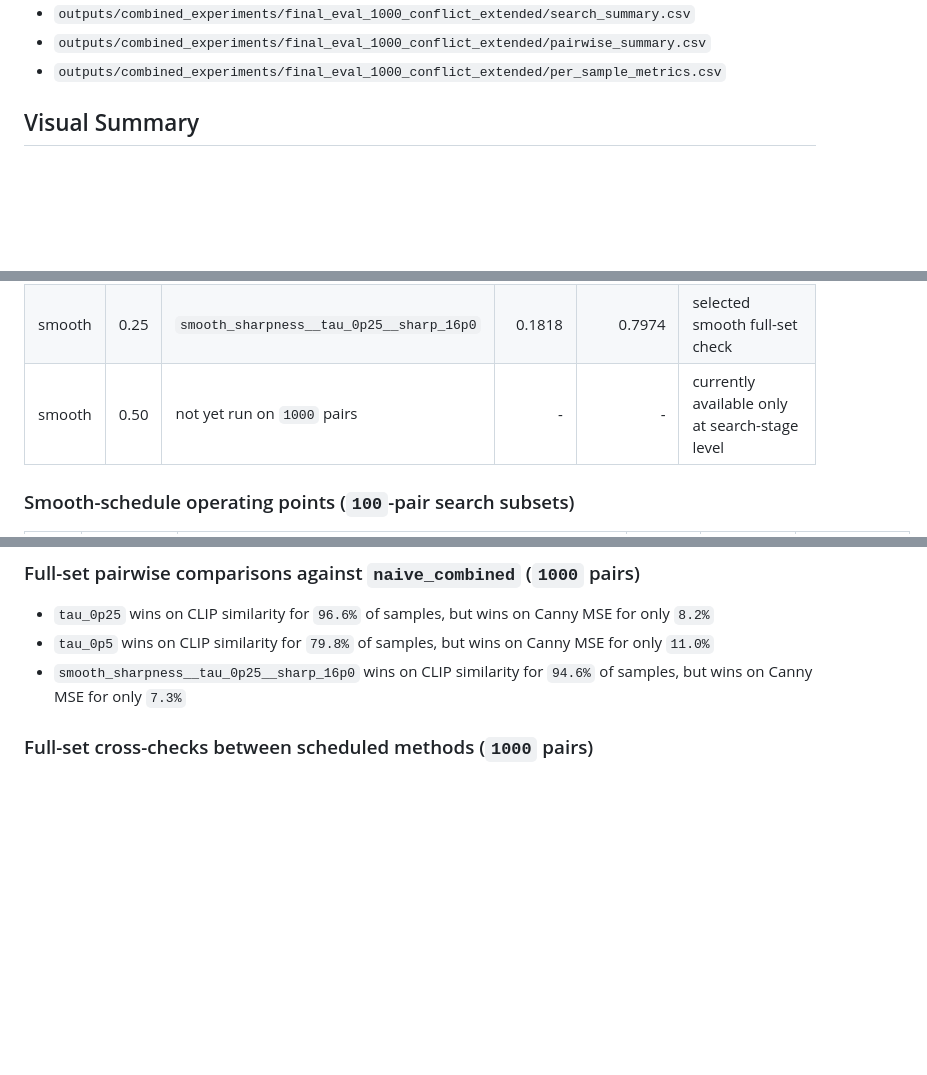
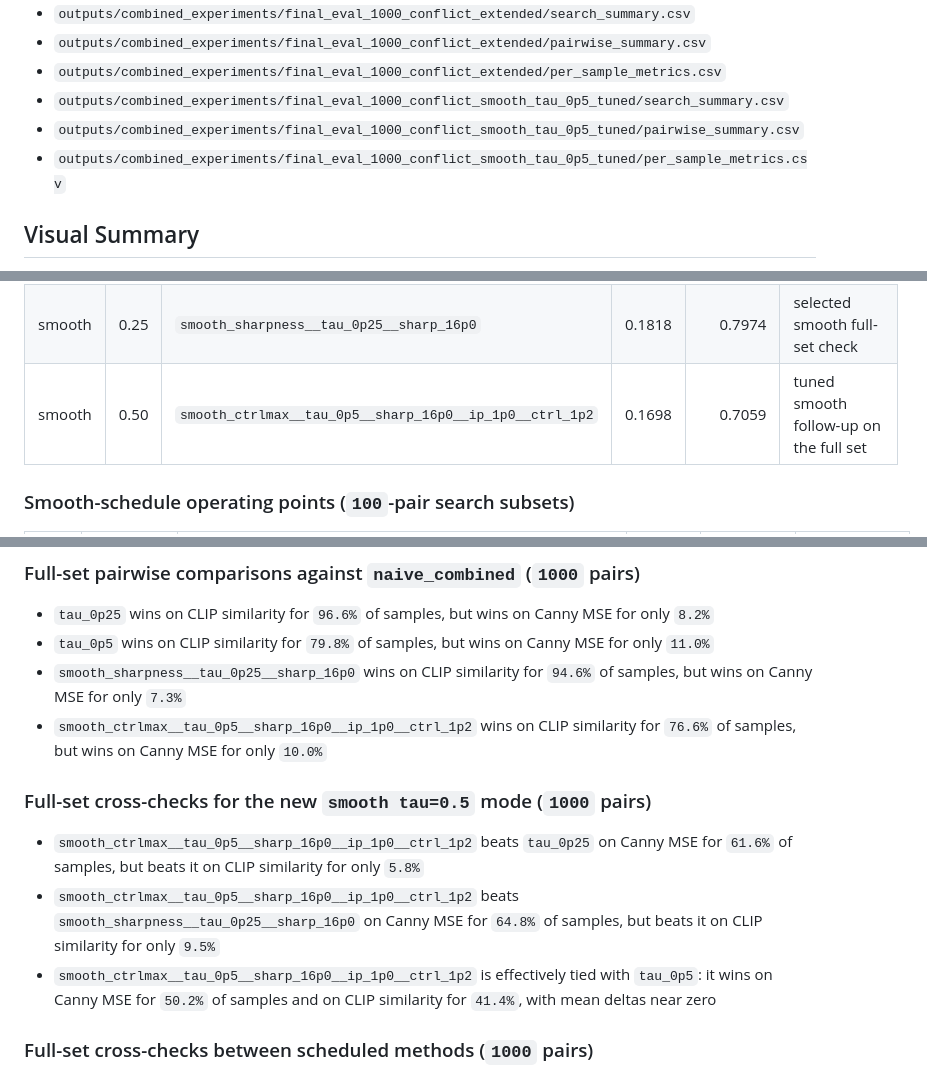
Before and after one commit to hanfei-guo/Control_in_Image_Diffusion, a Markdown page: README.md, 3 parts joined by grey strips. Rendered like a GitHub page; blank space fills up the shorter version.

Commit message:
Update README with full-set smooth tau 0.5 result

```diff
--- a/README.md
+++ b/README.md
@@ -98,6 +98,9 @@ Final summary files:
 - `outputs/combined_experiments/final_eval_1000_conflict_extended/search_summary.csv`
 - `outputs/combined_experiments/final_eval_1000_conflict_extended/pairwise_summary.csv`
 - `outputs/combined_experiments/final_eval_1000_conflict_extended/per_sample_metrics.csv`
+- `outputs/combined_experiments/final_eval_1000_conflict_smooth_tau_0p5_tuned/search_summary.csv`
+- `outputs/combined_experiments/final_eval_1000_conflict_smooth_tau_0p5_tuned/pairwise_summary.csv`
+- `outputs/combined_experiments/final_eval_1000_conflict_smooth_tau_0p5_tuned/per_sample_metrics.csv`
 
 ## Visual Summary
 
@@ -241,7 +244,7 @@ Read this section by evidence level:
 | hard | 0.25 | `tau_0p25` | 0.1820 | 0.8195 | best semantics on the full set |
 | hard | 0.50 | `tau_0p5` | 0.1694 | 0.7219 | intermediate hard-switch operating point |
 | smooth | 0.25 | `smooth_sharpness__tau_0p25__sharp_16p0` | 0.1818 | 0.7974 | selected smooth full-set check |
-| smooth | 0.50 | not yet run on `1000` pairs | - | - | currently available only at search-stage level |
+| smooth | 0.50 | `smooth_ctrlmax__tau_0p5__sharp_16p0__ip_1p0__ctrl_1p2` | 0.1698 | 0.7059 | tuned smooth follow-up on the full set |
 
 ### Smooth-schedule operating points (`100`-pair search subsets)
 
@@ -257,6 +260,13 @@ Read this section by evidence level:
 - `tau_0p25` wins on CLIP similarity for `96.6%` of samples, but wins on Canny MSE for only `8.2%`
 - `tau_0p5` wins on CLIP similarity for `79.8%` of samples, but wins on Canny MSE for only `11.0%`
 - `smooth_sharpness__tau_0p25__sharp_16p0` wins on CLIP similarity for `94.6%` of samples, but wins on Canny MSE for only `7.3%`
+- `smooth_ctrlmax__tau_0p5__sharp_16p0__ip_1p0__ctrl_1p2` wins on CLIP similarity for `76.6%` of samples, but wins on Canny MSE for only `10.0%`
+
+### Full-set cross-checks for the new `smooth tau=0.5` mode (`1000` pairs)
+
+- `smooth_ctrlmax__tau_0p5__sharp_16p0__ip_1p0__ctrl_1p2` beats `tau_0p25` on Canny MSE for `61.6%` of samples, but beats it on CLIP similarity for only `5.8%`
+- `smooth_ctrlmax__tau_0p5__sharp_16p0__ip_1p0__ctrl_1p2` beats `smooth_sharpness__tau_0p25__sharp_16p0` on Canny MSE for `64.8%` of samples, but beats it on CLIP similarity for only `9.5%`
+- `smooth_ctrlmax__tau_0p5__sharp_16p0__ip_1p0__ctrl_1p2` is effectively tied with `tau_0p5`: it wins on Canny MSE for `50.2%` of samples and on CLIP similarity for `41.4%`, with mean deltas near zero
 
 ### Full-set cross-checks between scheduled methods (`1000` pairs)
 
```
